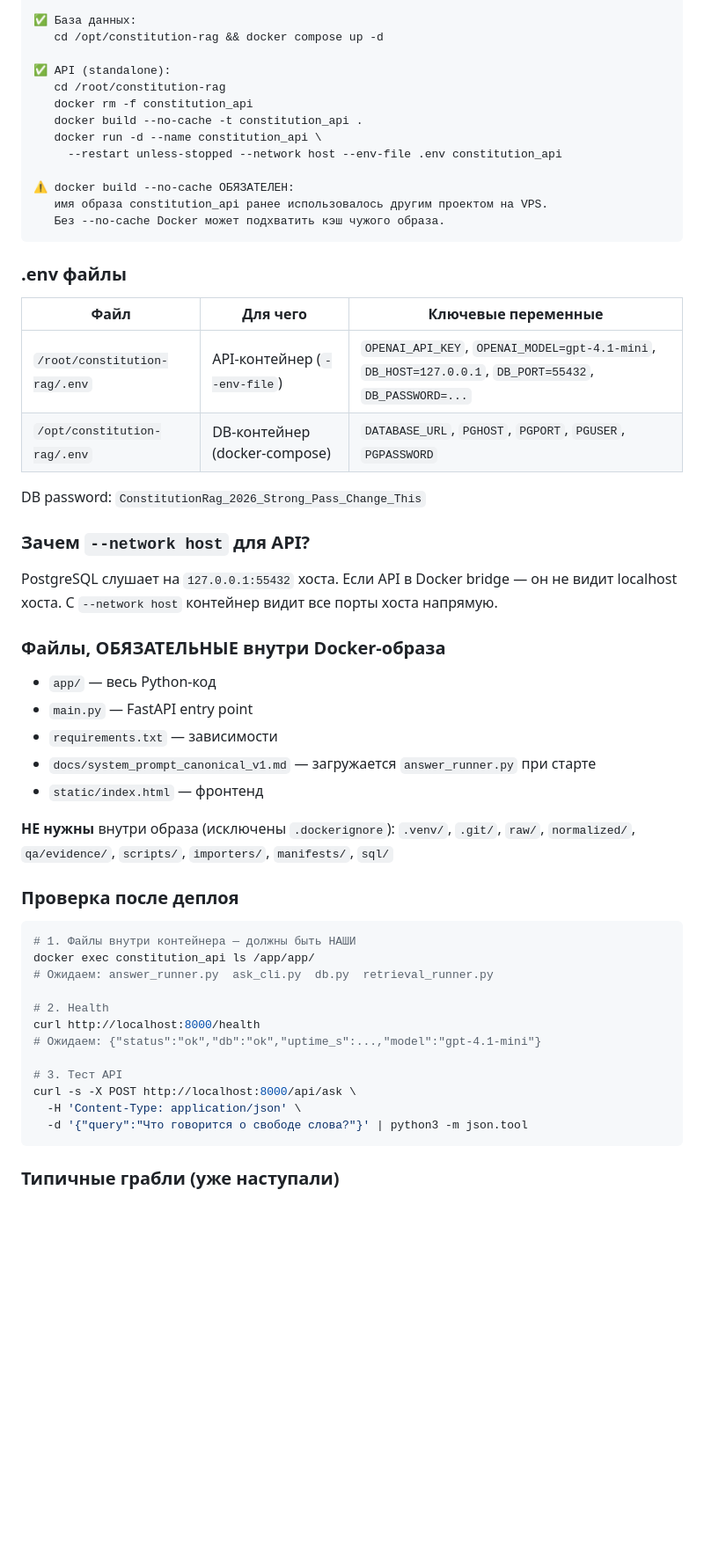
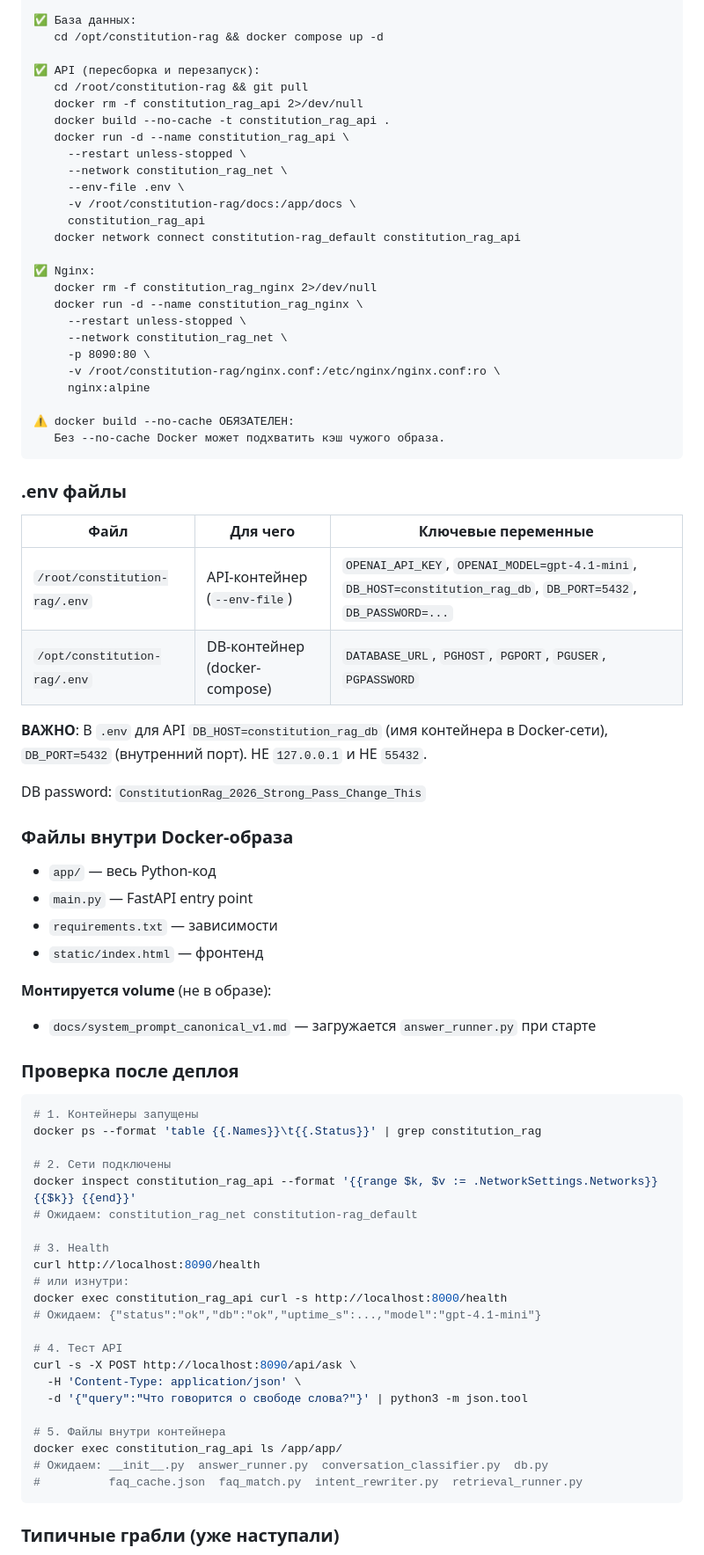
Before and after one commit to belilovsky/constitution-rag, a Markdown page: README.md, the part around one of its changes. Shown at 88% size. Drawn GitHub-style; blank space fills up the shorter version.

````diff
--- a/README.md
+++ b/README.md
@@ -29,15 +66,28 @@
 ✅ База данных:
    cd /opt/constitution-rag && docker compose up -d
 
-✅ API (standalone):
-   cd /root/constitution-rag
-   docker rm -f constitution_api
-   docker build --no-cache -t constitution_api .
-   docker run -d --name constitution_api \
-     --restart unless-stopped --network host --env-file .env constitution_api
+✅ API (пересборка и перезапуск):
+   cd /root/constitution-rag && git pull
+   docker rm -f constitution_rag_api 2>/dev/null
+   docker build --no-cache -t constitution_rag_api .
+   docker run -d --name constitution_rag_api \
+     --restart unless-stopped \
+     --network constitution_rag_net \
+     --env-file .env \
+     -v /root/constitution-rag/docs:/app/docs \
+     constitution_rag_api
+   docker network connect constitution-rag_default constitution_rag_api
+
+✅ Nginx:
+   docker rm -f constitution_rag_nginx 2>/dev/null
+   docker run -d --name constitution_rag_nginx \
+     --restart unless-stopped \
+     --network constitution_rag_net \
+     -p 8090:80 \
+     -v /root/constitution-rag/nginx.conf:/etc/nginx/nginx.conf:ro \
+     nginx:alpine
 
 ⚠️ docker build --no-cache ОБЯЗАТЕЛЕН:
-   имя образа constitution_api ранее использовалось другим проектом на VPS.
    Без --no-cache Docker может подхватить кэш чужого образа.
 ```
 
@@ -45,41 +95,48 @@
 
 | Файл | Для чего | Ключевые переменные |
 |---|---|---|
-| `/root/constitution-rag/.env` | API-контейнер (`--env-file`) | `OPENAI_API_KEY`, `OPENAI_MODEL=gpt-4.1-mini`, `DB_HOST=127.0.0.1`, `DB_PORT=55432`, `DB_PASSWORD=...` |
+| `/root/constitution-rag/.env` | API-контейнер (`--env-file`) | `OPENAI_API_KEY`, `OPENAI_MODEL=gpt-4.1-mini`, `DB_HOST=constitution_rag_db`, `DB_PORT=5432`, `DB_PASSWORD=...` |
 | `/opt/constitution-rag/.env` | DB-контейнер (docker-compose) | `DATABASE_URL`, `PGHOST`, `PGPORT`, `PGUSER`, `PGPASSWORD` |
+
+**ВАЖНО**: В `.env` для API `DB_HOST=constitution_rag_db` (имя контейнера в Docker-сети), `DB_PORT=5432` (внутренний порт). НЕ `127.0.0.1` и НЕ `55432`.
 
 DB password: `ConstitutionRag_2026_Strong_Pass_Change_This`
 
-### Зачем `--network host` для API?
-
-PostgreSQL слушает на `127.0.0.1:55432` хоста. Если API в Docker bridge — он не видит localhost хоста. С `--network host` контейнер видит все порты хоста напрямую.
-
-### Файлы, ОБЯЗАТЕЛЬНЫЕ внутри Docker-образа
+### Файлы внутри Docker-образа
 
 - `app/` — весь Python-код
 - `main.py` — FastAPI entry point
 - `requirements.txt` — зависимости
-- `docs/system_prompt_canonical_v1.md` — загружается `answer_runner.py` при старте
 - `static/index.html` — фронтенд
 
-**НЕ нужны** внутри образа (исключены `.dockerignore`):
-`.venv/`, `.git/`, `raw/`, `normalized/`, `qa/evidence/`, `scripts/`, `importers/`, `manifests/`, `sql/`
+**Монтируется volume** (не в образе):
+- `docs/system_prompt_canonical_v1.md` — загружается `answer_runner.py` при старте
 
 ### Проверка после деплоя
 
 ```bash
-# 1. Файлы внутри контейнера — должны быть НАШИ
-docker exec constitution_api ls /app/app/
-# Ожидаем: answer_runner.py  ask_cli.py  db.py  retrieval_runner.py
+# 1. Контейнеры запущены
+docker ps --format 'table {{.Names}}\t{{.Status}}' | grep constitution_rag
 
-# 2. Health
-curl http://localhost:8000/health
+# 2. Сети подключены
+docker inspect constitution_rag_api --format '{{range $k, $v := .NetworkSettings.Networks}}{{$k}} {{end}}'
+# Ожидаем: constitution_rag_net constitution-rag_default
+
+# 3. Health
+curl http://localhost:8090/health
+# или изнутри:
+docker exec constitution_rag_api curl -s http://localhost:8000/health
 # Ожидаем: {"status":"ok","db":"ok","uptime_s":...,"model":"gpt-4.1-mini"}
 
-# 3. Тест API
-curl -s -X POST http://localhost:8000/api/ask \
+# 4. Тест API
+curl -s -X POST http://localhost:8090/api/ask \
   -H 'Content-Type: application/json' \
   -d '{"query":"Что говорится о свободе слова?"}' | python3 -m json.tool
+
+# 5. Файлы внутри контейнера
+docker exec constitution_rag_api ls /app/app/
+# Ожидаем: __init__.py  answer_runner.py  conversation_classifier.py  db.py
+#          faq_cache.json  faq_match.py  intent_rewriter.py  retrieval_runner.py
 ```
 
 ### Типичные грабли (уже наступали)
````
Also changed, not shown: other parts of README.md (+168 -205 lines).
